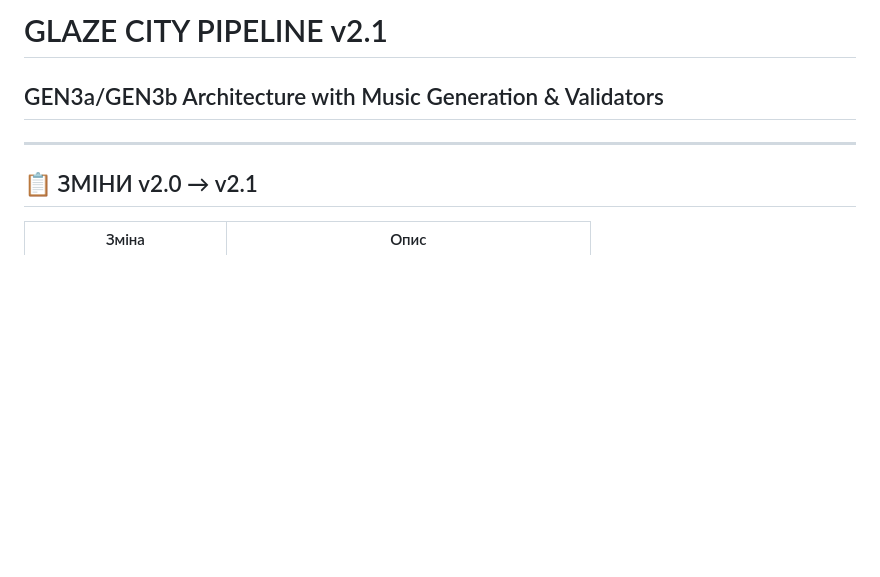
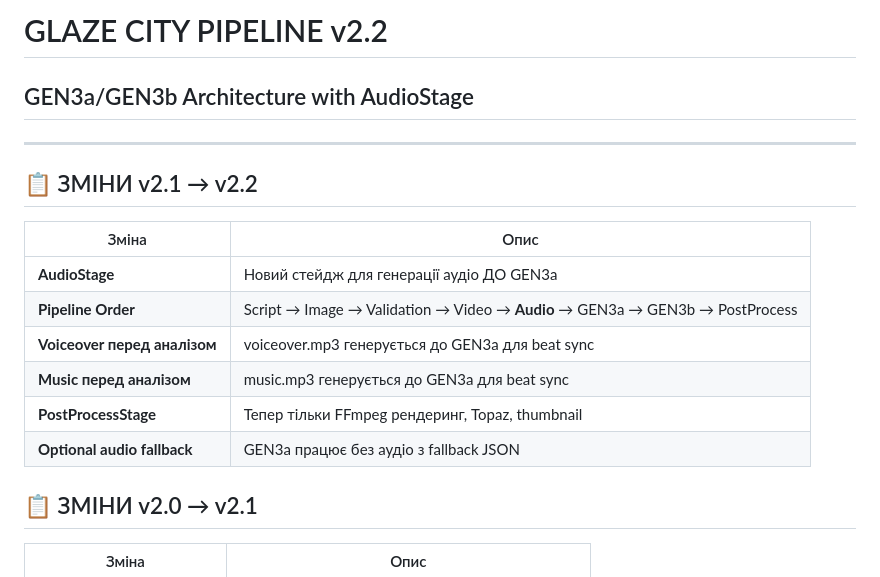
Before and after one commit to SKPdeveloper/YTAuto, a Markdown page: config/PIPELINE_v2.0.md, the part around the change. Rendered like a GitHub page; blank space fills up the shorter version.

```diff
--- a/config/PIPELINE_v2.0.md
+++ b/config/PIPELINE_v2.0.md
@@ -1,7 +1,18 @@
-# GLAZE CITY PIPELINE v2.1
-## GEN3a/GEN3b Architecture with Music Generation & Validators
+# GLAZE CITY PIPELINE v2.2
+## GEN3a/GEN3b Architecture with AudioStage
 
 ---
+
+## 📋 ЗМІНИ v2.1 → v2.2
+
+| Зміна | Опис |
+|-------|------|
+| **AudioStage** | Новий стейдж для генерації аудіо ДО GEN3a |
+| **Pipeline Order** | Script → Image → Validation → Video → **Audio** → GEN3a → GEN3b → PostProcess |
+| **Voiceover перед аналізом** | voiceover.mp3 генерується до GEN3a для beat sync |
+| **Music перед аналізом** | music.mp3 генерується до GEN3a для beat sync |
+| **PostProcessStage** | Тепер тільки FFmpeg рендеринг, Topaz, thumbnail |
+| **Optional audio fallback** | GEN3a працює без аудіо з fallback JSON |
 
 ## 📋 ЗМІНИ v2.0 → v2.1
 
```
Also changed, not shown: config/PROJECT_STRUCTURE.md (+56 -48 lines).
